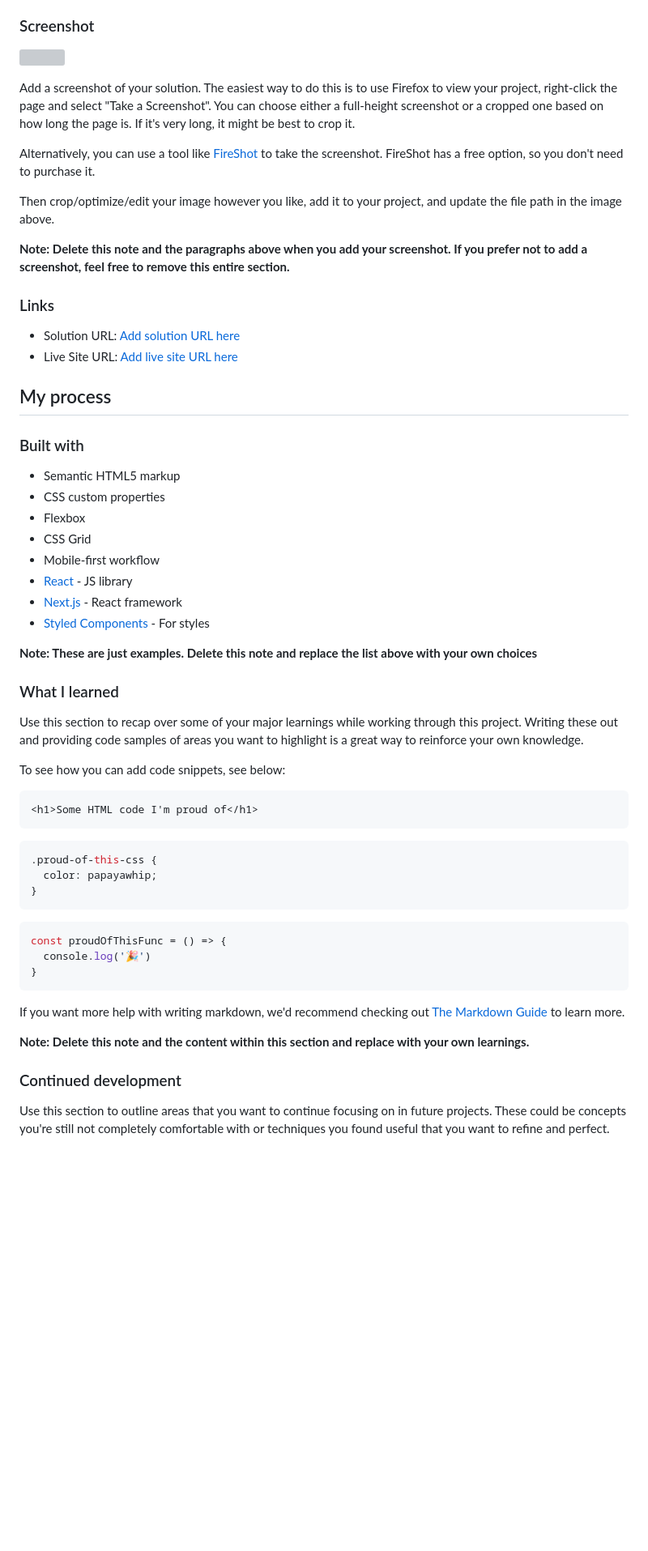
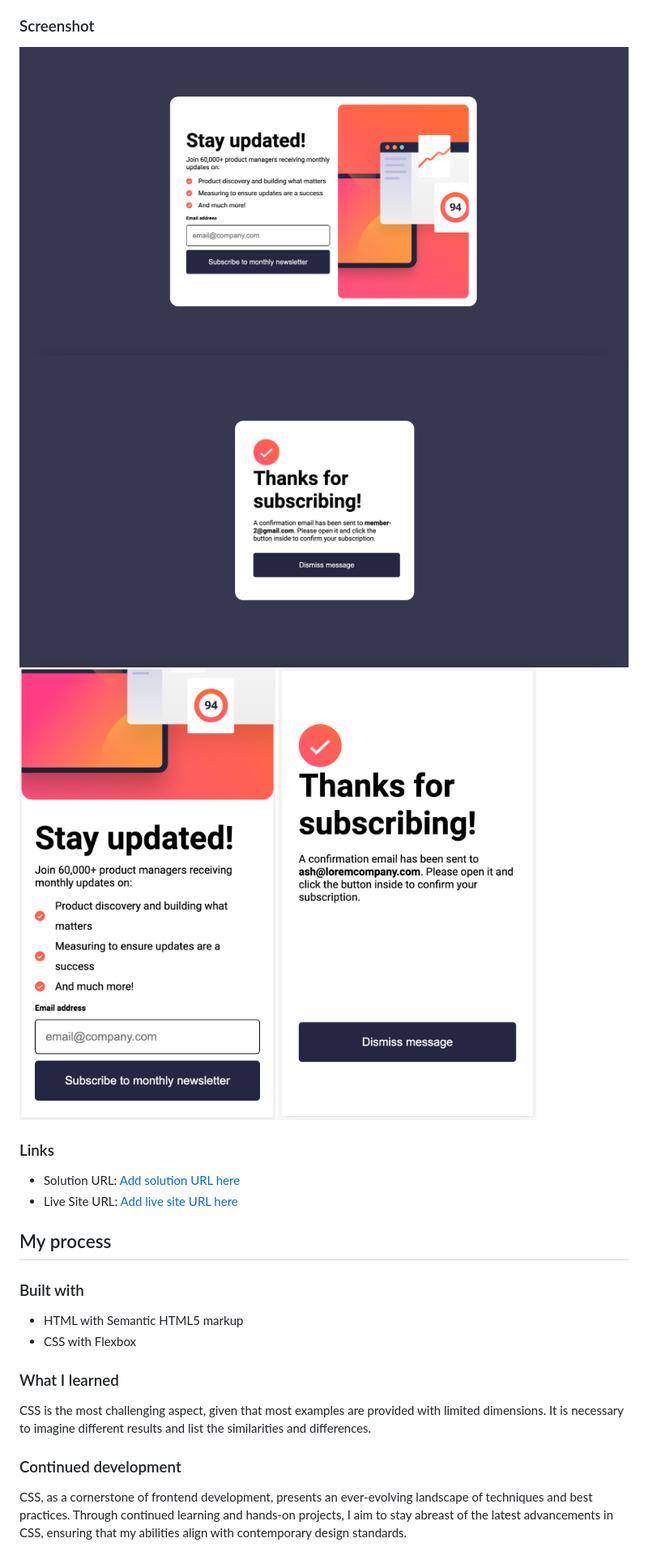
Before and after one commit to dodowong303/newsletter-sign-up-with-success-message-main, a Markdown page: README.md, the part around the change printed below. Shown: that part at 81% size. GitHub-like rendering; pictures changed too: screenshots/main_mobile.png (added), screenshots/main_web.png (added), screenshots/success_mobile.png (added); blank space fills up the shorter version; grey boxes are pictures that could not be loaded.

Commit message:
Include screenshots and Update README.md

````diff
--- a/README.md
+++ b/README.md
@@ -34,15 +31,10 @@ Users should be able to:
 
 ### Screenshot
 
-![](./screenshot.jpg)
-
-Add a screenshot of your solution. The easiest way to do this is to use Firefox to view your project, right-click the page and select "Take a Screenshot". You can choose either a full-height screenshot or a cropped one based on how long the page is. If it's very long, it might be best to crop it.
-
-Alternatively, you can use a tool like [FireShot](https://getfireshot.com/) to take the screenshot. FireShot has a free option, so you don't need to purchase it.
-
-Then crop/optimize/edit your image however you like, add it to your project, and update the file path in the image above.
-
-**Note: Delete this note and the paragraphs above when you add your screenshot. If you prefer not to add a screenshot, feel free to remove this entire section.**
+![](./screenshots/main_web.png)
+![](./screenshots/success_web.png)
+![](./screenshots/main_mobile.png)
+![](./screenshots/success_mobile.png)
 
 ### Links
 
@@ -53,42 +45,14 @@ Then crop/optimize/edit your image however you like, add it to your project, and
 
 ### Built with
 
-- Semantic HTML5 markup
-- CSS custom properties
-- Flexbox
-- CSS Grid
-- Mobile-first workflow
-- [React](https://reactjs.org/) - JS library
-- [Next.js](https://nextjs.org/) - React framework
-- [Styled Components](https://styled-components.com/) - For styles
-
-**Note: These are just examples. Delete this note and replace the list above with your own choices**
+- HTML with Semantic HTML5 markup
+- CSS with Flexbox
 
 ### What I learned
 
-Use this section to recap over some of your major learnings while working through this project. Writing these out and providing code samples of areas you want to highlight is a great way to reinforce your own knowledge.
-
-To see how you can add code snippets, see below:
-
-```html
-<h1>Some HTML code I'm proud of</h1>
-```
-```css
-.proud-of-this-css {
-  color: papayawhip;
-}
-```
-```js
-const proudOfThisFunc = () => {
-  console.log('🎉')
-}
-```
-
-If you want more help with writing markdown, we'd recommend checking out [The Markdown Guide](https://www.markdownguide.org/) to learn more.
-
-**Note: Delete this note and the content within this section and replace with your own learnings.**
+CSS is the most challenging aspect, given that most examples are provided with limited dimensions. It is necessary to imagine different results and list the similarities and differences.
 
 ### Continued development
 
-Use this section to outline areas that you want to continue focusing on in future projects. These could be concepts you're still not completely comfortable with or techniques you found useful that you want to refine and perfect.
+CSS, as a cornerstone of frontend development, presents an ever-evolving landscape of techniques and best practices. Through continued learning and hands-on projects, I aim to stay abreast of the latest advancements in CSS, ensuring that my abilities align with contemporary design standards.
 
````
Also changed, not shown: other parts of README.md (+5 -23 lines).
